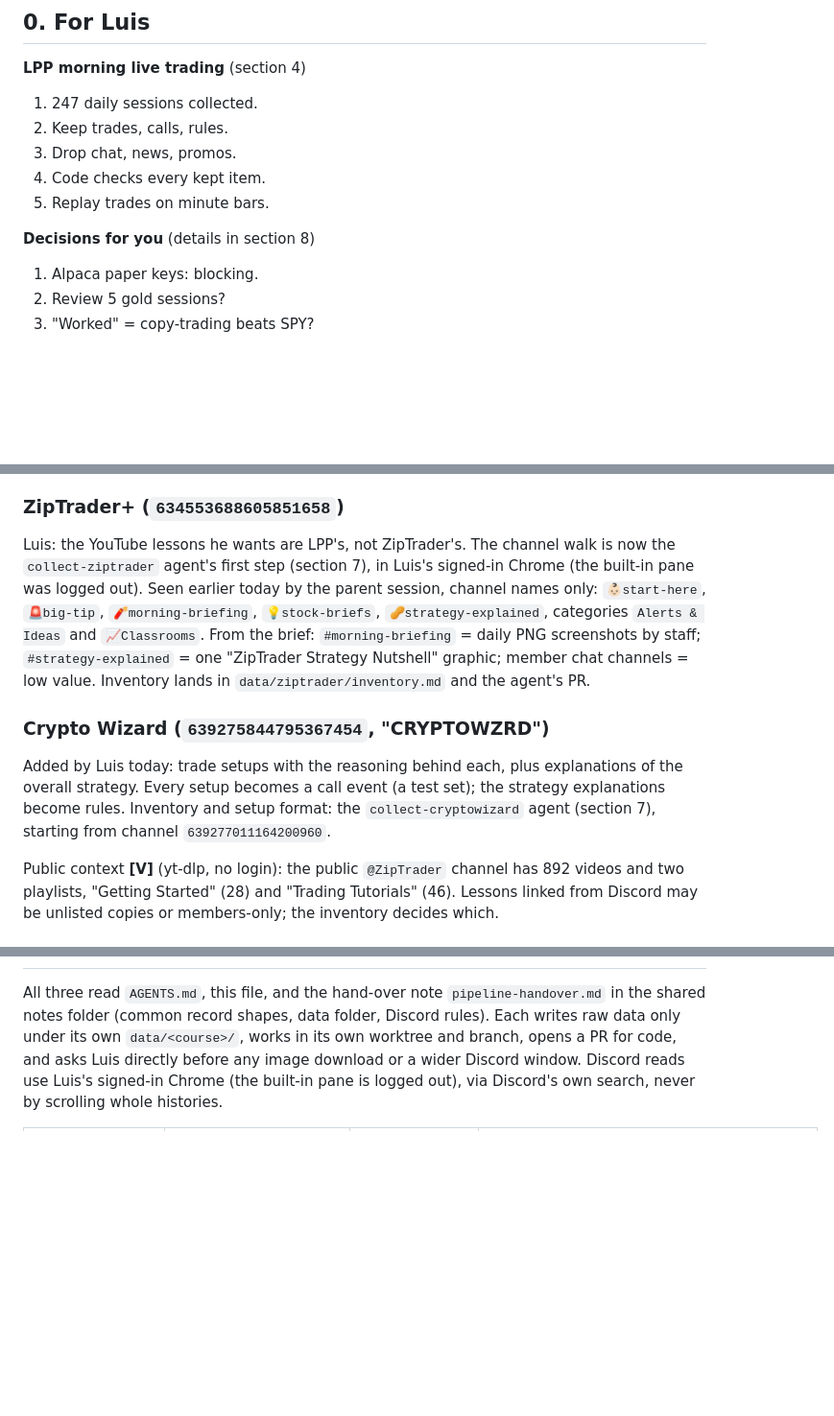
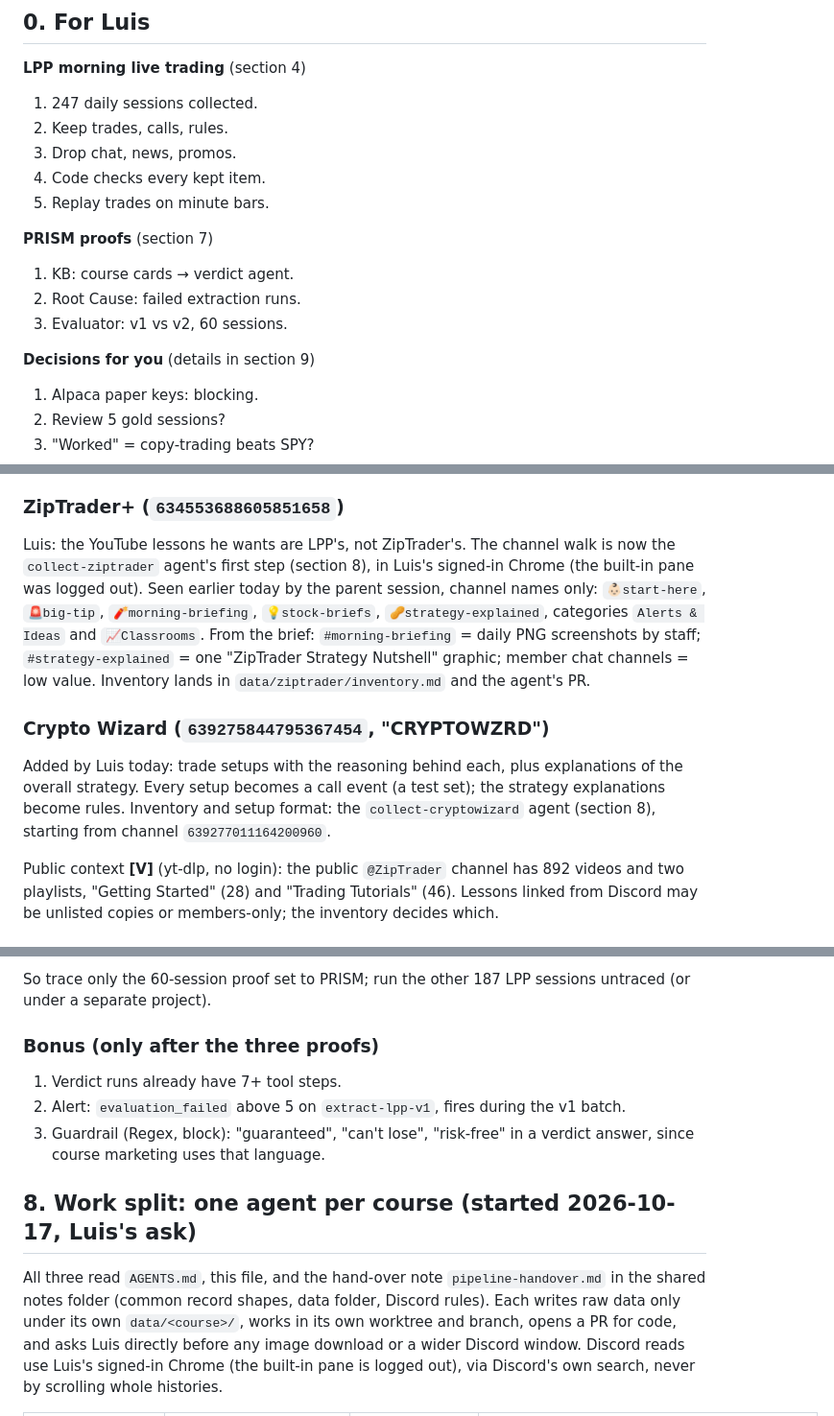
Before and after one commit to Escobar-Luis/quant-bot, a Markdown page: notes/strategy-pipeline.md, 3 parts joined by grey strips. Shown at 96% size. Rendered like a GitHub page; blank space fills up the shorter version.

```diff
--- a/notes/strategy-pipeline.md
+++ b/notes/strategy-pipeline.md
@@ -13,7 +13,12 @@ Tags: **[V]** verified live today, **[D]** docs only, **[?]** unverified, test f
 4. Code checks every kept item.
 5. Replay trades on minute bars.
 
-**Decisions for you** (details in section 8)
+**PRISM proofs** (section 7)
+1. KB: course cards → verdict agent.
+2. Root Cause: failed extraction runs.
+3. Evaluator: v1 vs v2, 60 sessions.
+
+**Decisions for you** (details in section 9)
 1. Alpaca paper keys: blocking.
 2. Review 5 gold sessions?
 3. "Worked" = copy-trading beats SPY?
@@ -32,10 +37,10 @@ Tags: **[V]** verified live today, **[D]** docs only, **[?]** unverified, test f
 7. **Unlisted means Discord is the only index.** Older years need more Discord search pages (about 60 more); see decision 4.
 
 ### ZipTrader+ (`634553688605851658`)
-Luis: the YouTube lessons he wants are LPP's, not ZipTrader's. The channel walk is now the `collect-ziptrader` agent's first step (section 7), in Luis's signed-in Chrome (the built-in pane was logged out). Seen earlier today by the parent session, channel names only: `👶🏻start-here`, `🚨big-tip`, `🧨morning-briefing`, `💡stock-briefs`, `🥜strategy-explained`, categories `Alerts & Ideas` and `📈Classrooms`. From the brief: `#morning-briefing` = daily PNG screenshots by staff; `#strategy-explained` = one "ZipTrader Strategy Nutshell" graphic; member chat channels = low value. Inventory lands in `data/ziptrader/inventory.md` and the agent's PR.
+Luis: the YouTube lessons he wants are LPP's, not ZipTrader's. The channel walk is now the `collect-ziptrader` agent's first step (section 8), in Luis's signed-in Chrome (the built-in pane was logged out). Seen earlier today by the parent session, channel names only: `👶🏻start-here`, `🚨big-tip`, `🧨morning-briefing`, `💡stock-briefs`, `🥜strategy-explained`, categories `Alerts & Ideas` and `📈Classrooms`. From the brief: `#morning-briefing` = daily PNG screenshots by staff; `#strategy-explained` = one "ZipTrader Strategy Nutshell" graphic; member chat channels = low value. Inventory lands in `data/ziptrader/inventory.md` and the agent's PR.
 
 ### Crypto Wizard (`639275844795367454`, "CRYPTOWZRD")
-Added by Luis today: trade setups with the reasoning behind each, plus explanations of the overall strategy. Every setup becomes a call event (a test set); the strategy explanations become rules. Inventory and setup format: the `collect-cryptowizard` agent (section 7), starting from channel `639277011164200960`.
+Added by Luis today: trade setups with the reasoning behind each, plus explanations of the overall strategy. Every setup becomes a call event (a test set); the strategy explanations become rules. Inventory and setup format: the `collect-cryptowizard` agent (section 8), starting from channel `639277011164200960`.
 
 Public context **[V]** (yt-dlp, no login): the public `@ZipTrader` channel has 892 videos and two playlists, "Getting Started" (28) and "Trading Tutorials" (46). Lessons linked from Discord may be unlisted copies or members-only; the inventory decides which.
 
@@ -288,3 +332,11 @@ Also shown: Sharpe vs buy-and-hold Sharpe (day trades sit in cash most of the ti
+So trace only the 60-session proof set to PRISM; run the other 187 LPP sessions untraced (or under a separate project).
+
+### Bonus (only after the three proofs)
+1. Verdict runs already have 7+ tool steps.
+2. Alert: `evaluation_failed` above 5 on `extract-lpp-v1`, fires during the v1 batch.
+3. Guardrail (Regex, block): "guaranteed", "can't lose", "risk-free" in a verdict answer, since course marketing uses that language.
+
+## 8. Work split: one agent per course (started 2026-10-17, Luis's ask)
 
 All three read `AGENTS.md`, this file, and the hand-over note `pipeline-handover.md` in the shared notes folder (common record shapes, data folder, Discord rules). Each writes raw data only under its own `data/<course>/`, works in its own worktree and branch, opens a PR for code, and asks Luis directly before any image download or a wider Discord window. Discord reads use Luis's signed-in Chrome (the built-in pane is logged out), via Discord's own search, never by scrolling whole histories.
 
```
Also changed, not shown: other parts of notes/strategy-pipeline.md (+44 -5 lines).
